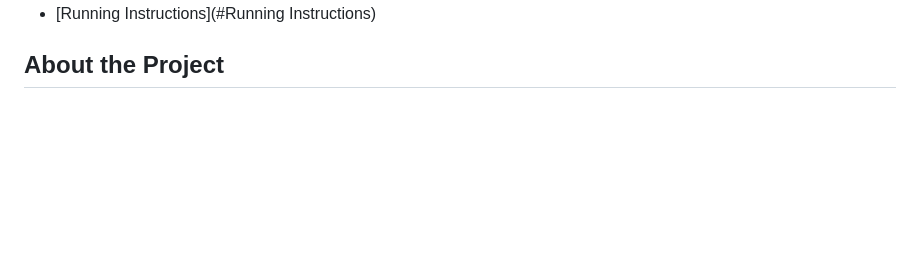
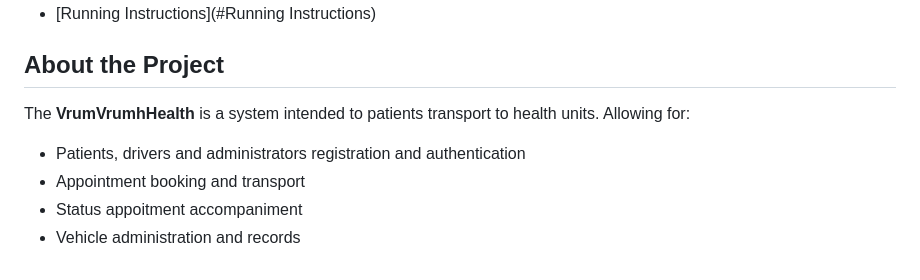
Before and after one commit to DevNoahF/VrumVrumHealth, a Markdown page: README.md, the part around the change. Rendered like a GitHub page; blank space fills up the shorter version.

Commit message:
Started About the project

```diff
--- a/README.md
+++ b/README.md
@@ -232,3 +232,9 @@ Solução de problemas comuns
 - [Running Instructions](#Running Instructions)
 
 ## About the Project
+
+The **VrumVrumhHealth** is a system intended to patients transport to health units. Allowing for:
+- Patients, drivers and administrators registration and authentication
+- Appointment booking and transport
+- Status appoitment accompaniment
+- Vehicle administration and records<!--Não sei dizer se isso seria 100% correto, aparentemente sim, mas vale a pena pesquisar depois-->
```
